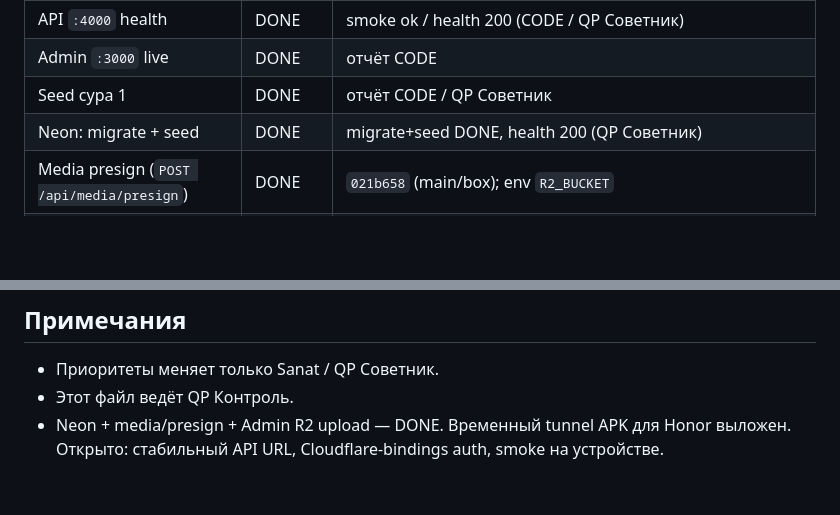
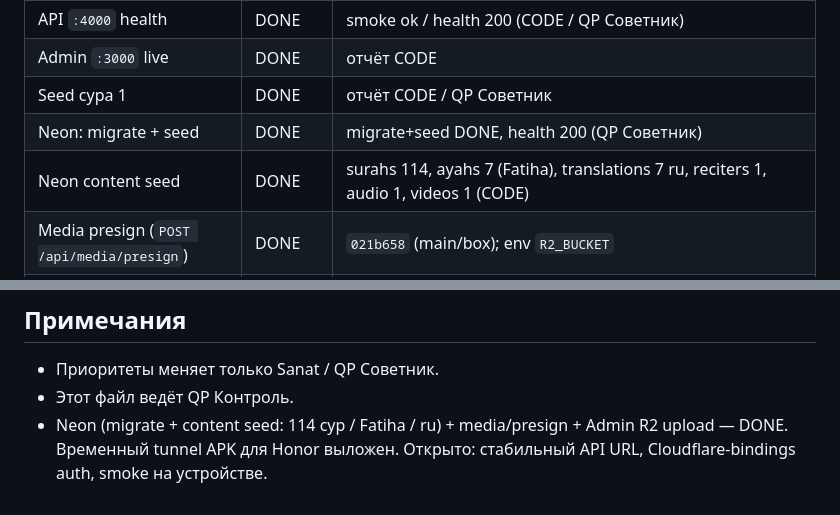
Before and after one commit to legion44439/quran-plus, a Markdown page: docs/STATUS.md, 2 parts joined by grey strips. Drawn GitHub-style; blank space fills up the shorter version.

Commit message:
docs: STATUS — Neon content seed DONE (114 surahs / Fatiha)

```diff
--- a/docs/STATUS.md
+++ b/docs/STATUS.md
@@ -30,6 +30,7 @@ CODE, QP Backend, QP Flutter, QP Admin, QP Infra, QP Материалы, QP Пе
 | Admin `:3000` live | DONE | отчёт CODE |
 | Seed сура 1 | DONE | отчёт CODE / QP Советник |
 | Neon: migrate + seed | DONE | migrate+seed DONE, health 200 (QP Советник) |
+| Neon content seed | DONE | surahs 114, ayahs 7 (Fatiha), translations 7 ru, reciters 1, audio 1, videos 1 (CODE) |
 | Media presign (`POST /api/media/presign`) | DONE | `021b658` (main/box); env `R2_BUCKET` |
 | `R2_PUBLIC_BASE_URL` / `publicUrl` | DONE | Infra URL + Backend smoke OK (CODE); `https://pub-1174d0af2bc7465bb36bad1557e1b4bf.r2.dev` |
 | Admin AudioForm + ReciterForm → R2 upload | DONE | `6fe0e1c`: presign `folder=audio\|reciters` → `publicUrl` (CODE) |
@@ -67,4 +68,4 @@ CODE, QP Backend, QP Flutter, QP Admin, QP Infra, QP Материалы, QP Пе
 ## Примечания
 - Приоритеты меняет только Sanat / QP Советник.
 - Этот файл ведёт QP Контроль.
-- Neon + media/presign + Admin R2 upload — DONE. Временный tunnel APK для Honor выложен. Открыто: стабильный API URL, Cloudflare-bindings auth, smoke на устройстве.
+- Neon (migrate + content seed: 114 сур / Fatiha / ru) + media/presign + Admin R2 upload — DONE. Временный tunnel APK для Honor выложен. Открыто: стабильный API URL, Cloudflare-bindings auth, smoke на устройстве.
```
Also changed, not shown: other parts of docs/STATUS.md (+1 -1 lines).
